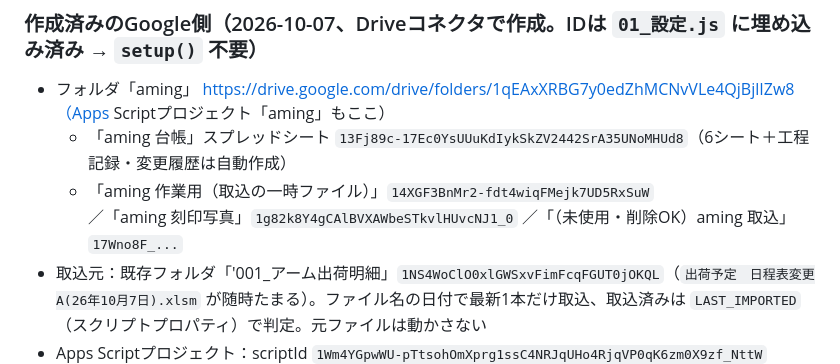
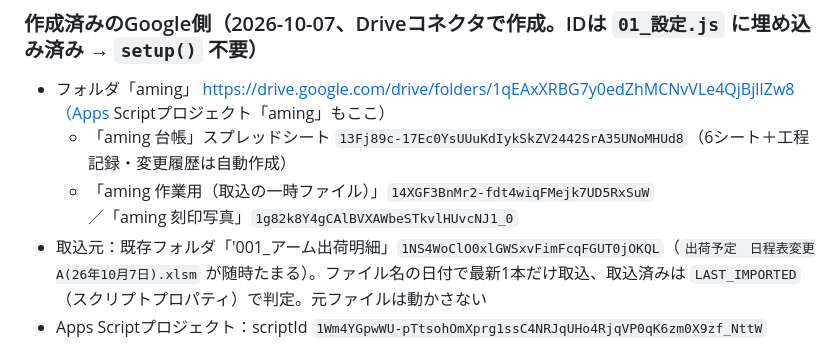
Before and after one commit to yochiai-creator/aming, a Markdown page: CLAUDE.md, the part around the change. Rendered like a GitHub page.

Commit message:
CLAUDE.md: 未使用の取込フォルダを削除済みに
Co-Authored-By: Claude Opus 5.5 <noreply@anthropic.com>
Claude-Session: https://claude.ai/code/session_01HFT8mKpU6VM34VUtTFDf1R

```diff
--- a/CLAUDE.md
+++ b/CLAUDE.md
@@ -27,7 +27,7 @@
 ### 作成済みのGoogle側（2026-10-07、Driveコネクタで作成。IDは `01_設定.js` に埋め込み済み → `setup()` 不要）
 - フォルダ「aming」 https://drive.google.com/drive/folders/1qEAxXRBG7y0edZhMCNvVLe4QjBjlIZw8（Apps Scriptプロジェクト「aming」もここ）
   - 「aming 台帳」スプレッドシート `13Fj89c-17Ec0YsUUuKdIykSkZV2442SrA35UNoMHUd8`（6シート＋工程記録・変更履歴は自動作成）
-  - 「aming 作業用（取込の一時ファイル）」`14XGF3BnMr2-fdt4wiqFMejk7UD5RxSuW` ／「aming 刻印写真」`1g82k8Y4gCAlBVXAWbeSTkvlHUvcNJ1_0` ／「（未使用・削除OK）aming 取込」`17Wno8F_...`
+  - 「aming 作業用（取込の一時ファイル）」`14XGF3BnMr2-fdt4wiqFMejk7UD5RxSuW` ／「aming 刻印写真」`1g82k8Y4gCAlBVXAWbeSTkvlHUvcNJ1_0`
 - 取込元：既存フォルダ「'001_アーム出荷明細」`1NS4WoClO0xlGWSxvFimFcqFGUT0jOKQL`（`出荷予定　日程表変更A(26年10月7日).xlsm` が随時たまる）。ファイル名の日付で最新1本だけ取込、取込済みは `LAST_IMPORTED`（スクリプトプロパティ）で判定。元ファイルは動かさない
 - Apps Scriptプロジェクト：scriptId `1Wm4YGpwWU-pTtsohOmXprg1ssC4NRJqUHo4RjqVP0qK6zm0X9zf_NttW`（`gas/.clasp.json`）。2026-10-07 にクラウド環境から clasp push 済み
 - ウェブアプリ @1：https://script.google.com/a/macros/nodagumi40.com/s/AKfycbxASmlgFgrQyYGJ1e5OtipzMPre5pfU6H_Lv_IfasA69LtgXnsZ4LPky-XXTH0S5buI3g/exec
```
